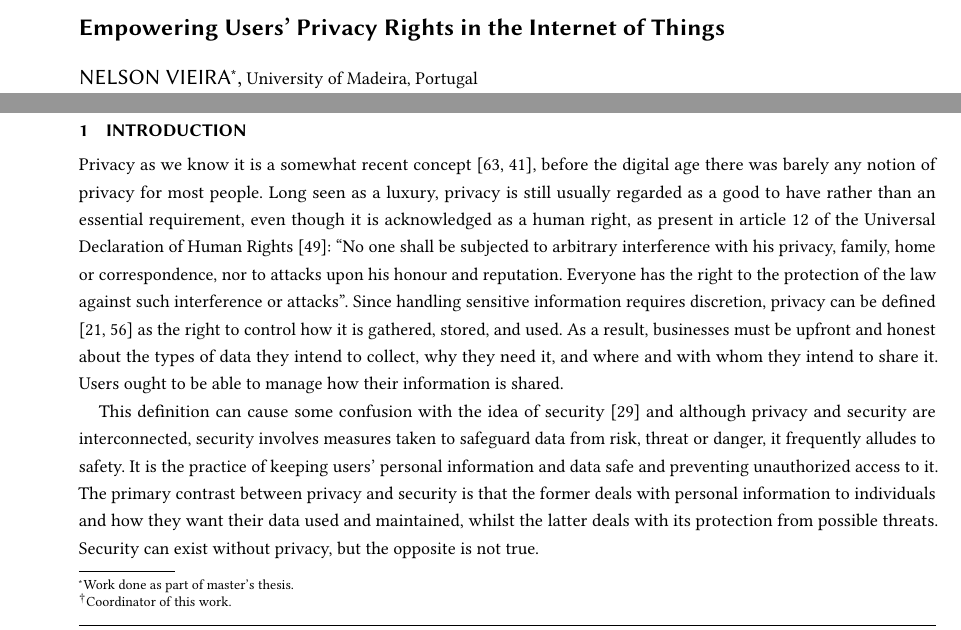
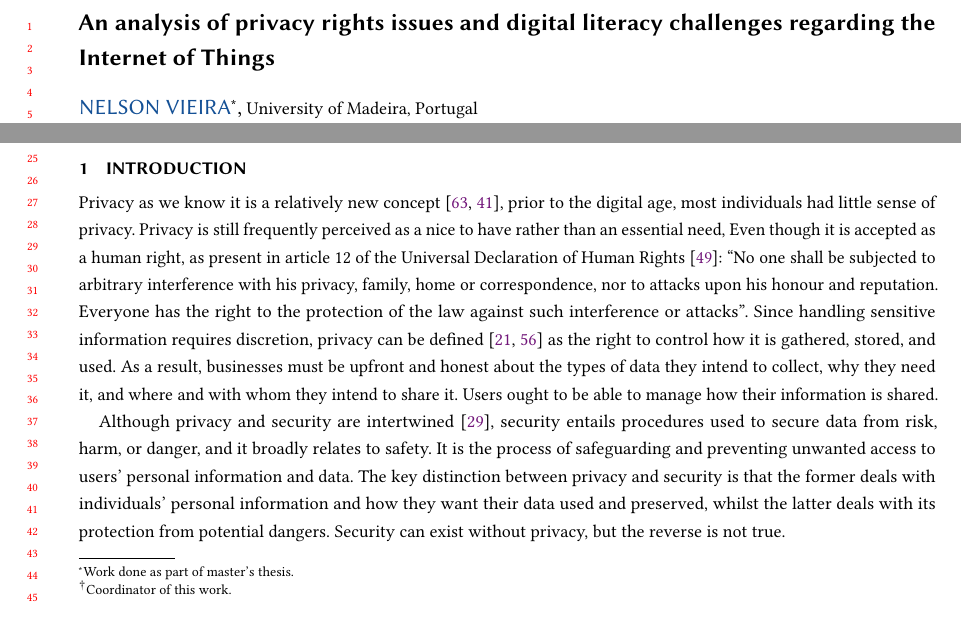
Before and after one commit to nelson-vieira/masters-thesis, a LaTeX thesis (masters-thesis/pub/goodit2023_nelson_vieira.tex): two parts of page 1 of 11, joined at a grey line, cut at the place of the change. Compiled offline with pdfLaTeX.

Commit message:
Update conference paper
Signed-off-by: Nelson Vieira <2080511@student.uma.pt>

```diff
--- a/masters-thesis/pub/goodit2023_nelson_vieira.tex
+++ b/masters-thesis/pub/goodit2023_nelson_vieira.tex
@@ -5,7 +5,7 @@
 % @author Nelson Vieira <nelson0.vieira@gmail.com>
 % @license CC-BY-4.0 <https://creativecommons.org/licenses/by/4.0/legalcode.txt>
 % \documentclass[sigconf,natbib=false]{acmart}
-\documentclass[manuscript,natbib=false]{acmart}
+\documentclass[manuscript,screen,review,natbib=false]{acmart}
 
 % \usepackage{amsmath,amssymb,amsfonts}
 % \usepackage{algorithmic}
@@ -40,13 +40,8 @@
 
 \begin{document}
 
-%% The "title" command has an optional parameter,
-%% allowing the author to define a "short title" to be used in page headers.
-\title{Empowering Users' Privacy Rights in the Internet of Things}
+\title[Privacy rights and digital literacy challenges in the Internet of Things]{An analysis of privacy rights issues and digital literacy challenges regarding the Internet of Things}
 
-%% Of note is the shared affiliation of the first two authors, and the
-%% "authornote" and "authornotemark" commands
-%% used to denote shared contribution to the research.
 \author{Nelson Vieira}
 \authornote{Work done as part of master's thesis.}
 \email{2080511@student.uma.pt}
@@ -132,11 +127,10 @@
 
 \section{Introduction}
 
-Privacy as we know it is a somewhat recent concept \cite{vincent2016privacy, moore2017privacy},
-before the digital age there was barely any notion of privacy for most
-people. Long seen as a luxury, privacy
-is still usually regarded as a good to have rather than an essential
-requirement, even though it is acknowledged as a human right, as present
+Privacy as we know it is a relatively new concept \cite{vincent2016privacy, moore2017privacy},
+prior to the digital age, most individuals had little sense of privacy.
+Privacy is still frequently perceived as a nice to have rather than an essential
+need, Even though it is accepted as a human right, as present
 in article 12 of the Universal Declaration of Human Rights \cite{RooseveltUniversal}:
 ``No one shall be subjected to arbitrary interference with his privacy,
 family, home or correspondence, nor to attacks upon his honour and reputation.
@@ -148,15 +142,14 @@ businesses must be upfront and honest about the types of data they intend to
 collect, why they need it, and where and with whom they intend to share it.
 Users ought to be able to manage how their information is shared.
 
-This definition can cause some confusion with the idea of security \cite{HIVDifference}
-and although privacy and security are interconnected, security involves
-measures taken to safeguard data from risk, threat or danger, it frequently
-alludes to safety. It is the practice of keeping users' personal information
-and data safe and preventing unauthorized access to it. The primary contrast
-between privacy and security is that the former deals with personal information
-to individuals and how they want their data used and maintained, whilst
-the latter deals with its protection from possible threats. Security can
-exist without privacy, but the opposite is not true.
+Although privacy and security are intertwined \cite{HIVDifference}, security entails procedures
+used to secure data from risk, harm, or danger, and it broadly relates to
+safety. It is the process of safeguarding and preventing unwanted access to
+users' personal information and data. The key distinction between privacy and
+security is that the former deals with individuals' personal information and how
+they want their data used and preserved, whilst the latter deals with its protection
+from potential dangers. Security can exist without privacy, but the reverse is
+not true.
 
 The previous few years have seen an increase in concerns about online privacy \cite{emami2019exploring, park2022personal, zhang2022peer},
 particularly in the wake of the cyberattacks by the decentralized hacker
```
Also changed, not shown: masters-thesis/pub/goodit2023_nelson_vieira.pdf, masters-thesis/pub/goodit2023_nelson_vieira.tex (19 more changed lines).
